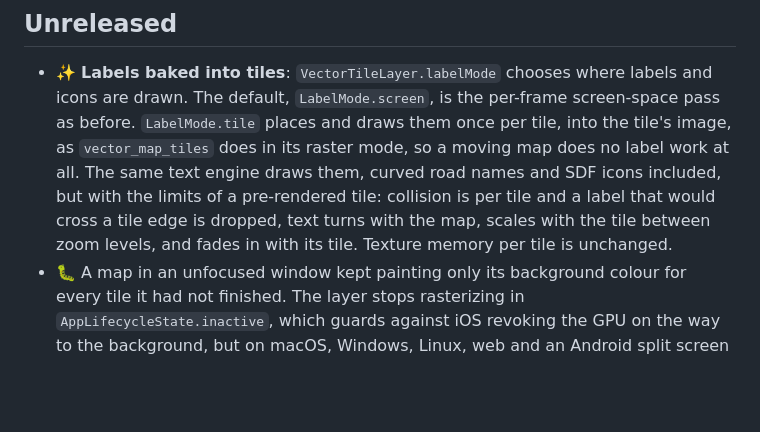
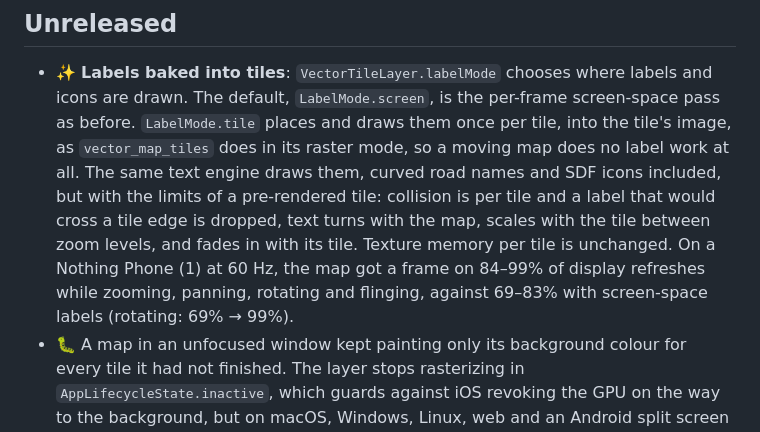
Before and after one commit to JonasGrunau/flutter-map-vector-tiles, a Markdown page: CHANGELOG.md, the part around the change. GitHub-like rendering; blank space fills up the shorter version.

```diff
--- a/CHANGELOG.md
+++ b/CHANGELOG.md
@@ -11,7 +11,10 @@
   included, but with the limits of a pre-rendered tile: collision is
   per tile and a label that would cross a tile edge is dropped, text
   turns with the map, scales with the tile between zoom levels, and
-  fades in with its tile. Texture memory per tile is unchanged.
+  fades in with its tile. Texture memory per tile is unchanged. On a
+  Nothing Phone (1) at 60 Hz, the map got a frame on 84–99% of display
+  refreshes while zooming, panning, rotating and flinging, against
+  69–83% with screen-space labels (rotating: 69% → 99%).
 - 🐛 A map in an unfocused window kept painting only its background
   colour for every tile it had not finished. The layer stops rasterizing
   in `AppLifecycleState.inactive`, which guards against iOS revoking the
```
Also changed, not shown: README.md (+8 -0 lines).
